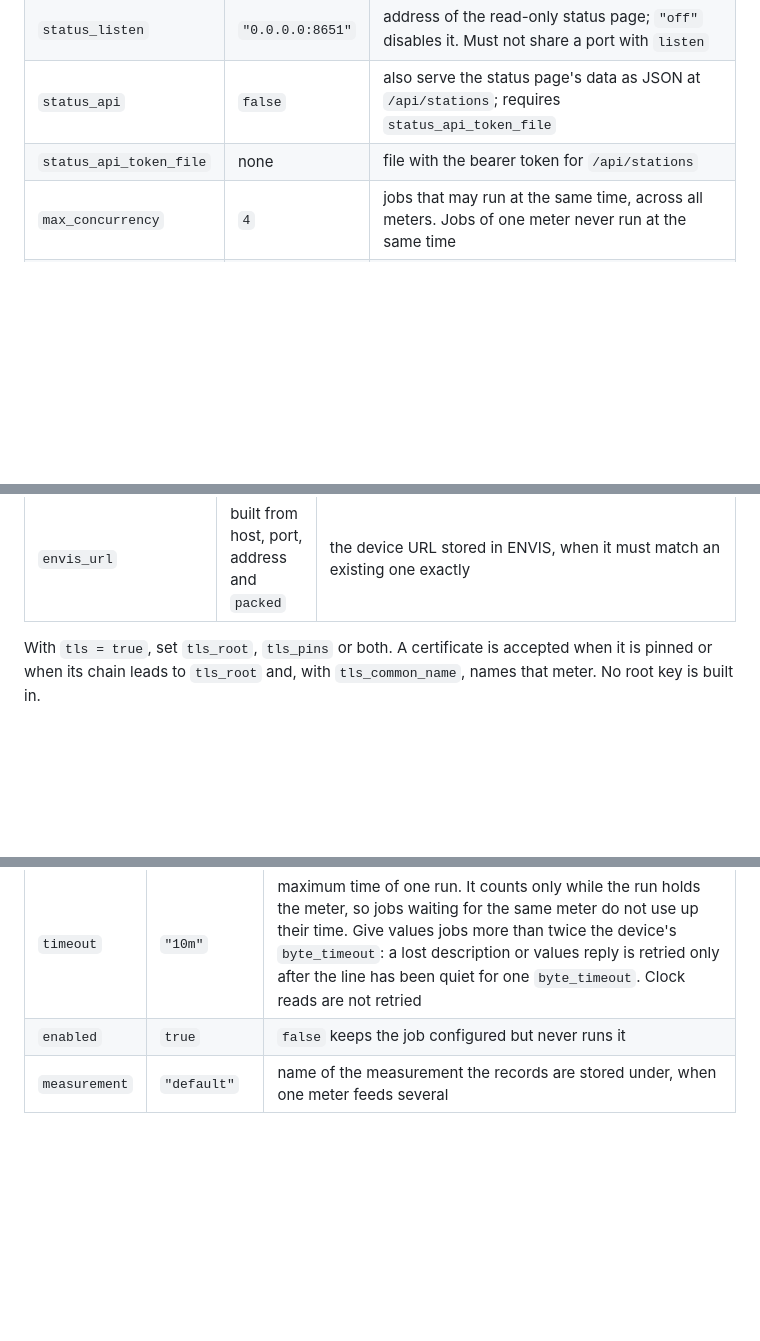
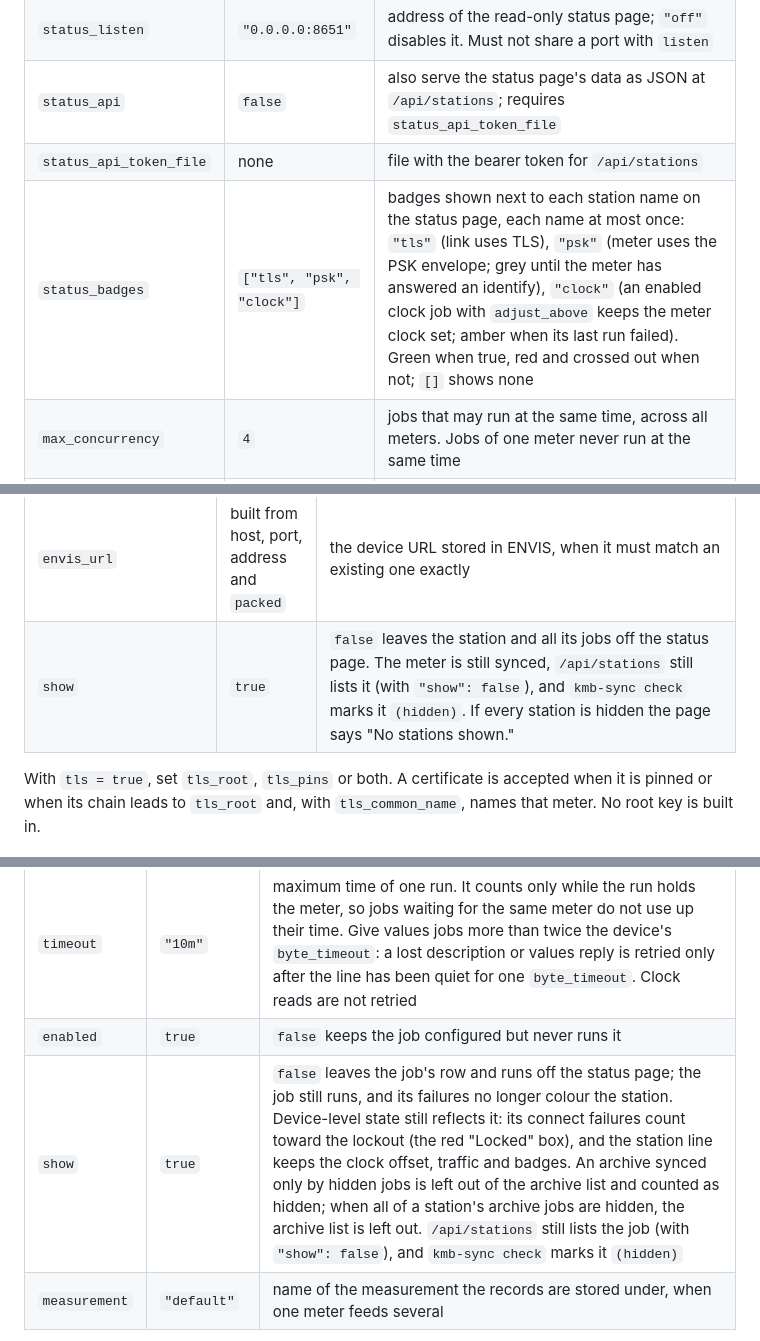
Before and after one commit to Project-Stateful-Zenith/kmb-sync, a Markdown page: deploy/README.md, 3 parts joined by grey strips. GitHub-like rendering; blank space fills up the shorter version.

Commit message:
Version 1.4.4: status page badges and show options (#14)

```diff
--- a/deploy/README.md
+++ b/deploy/README.md
@@ -74,6 +74,7 @@ them readable by the service user only.
 | `status_listen` | `"0.0.0.0:8651"` | address of the read-only status page; `"off"` disables it. Must not share a port with `listen` |
 | `status_api` | `false` | also serve the status page's data as JSON at `/api/stations`; requires `status_api_token_file` |
 | `status_api_token_file` | none | file with the bearer token for `/api/stations` |
+| `status_badges` | `["tls", "psk", "clock"]` | badges shown next to each station name on the status page, each name at most once: `"tls"` (link uses TLS), `"psk"` (meter uses the PSK envelope; grey until the meter has answered an identify), `"clock"` (an enabled clock job with `adjust_above` keeps the meter clock set; amber when its last run failed). Green when true, red and crossed out when not; `[]` shows none |
 | `max_concurrency` | `4` | jobs that may run at the same time, across all meters. Jobs of one meter never run at the same time |
 | `heartbeat` | `"5m"` | how often the service records that it is alive; after a restart it reports how long it was down |
 | `describe_every` | `"6h"` | how often a meter's self-description (its archives and fields) is read again, besides when its identity changes |
@@ -104,6 +105,7 @@ should not be visible.
 | `byte_timeout` | `"10s"` | time allowed between bytes of a reply; a whole reply frame must also arrive within 60 s. Keep it below 60 s: from 60 s on a silent meter is only noticed at the frame limit and lost replies are not reliably retried. After a timeout, a closed connection or a socket error the run reconnects before the next archive, trying a second time after 1 s unless another meter answered, the device is locked or the TLS certificate or handshake was refused; if that fails too, the rest of the run's archives are reported as not attempted. A failed reconnect can take two times `connect_timeout` (four with TLS) plus two times `byte_timeout` plus about 2 s, 31.6 s with the defaults |
 | `packed` | `6800` | packet size written into the ENVIS device URL (only with `[envis]`) |
 | `envis_url` | built from host, port, address and `packed` | the device URL stored in ENVIS, when it must match an existing one exactly |
+| `show` | `true` | `false` leaves the station and all its jobs off the status page. The meter is still synced, `/api/stations` still lists it (with `"show": false`), and `kmb-sync check` marks it `(hidden)`. If every station is hidden the page says "No stations shown." |
 
 With `tls = true`, set `tls_root`, `tls_pins` or both. A certificate is
 accepted when it is pinned or when its chain leads to `tls_root` and, with
@@ -123,6 +125,7 @@ Settings every job has:
 | `start_time` | none | align runs to this local time of day (instead of `anchor`, with `every` of at most `24h`); the zone is `[envis].time_zone` or the host's. Use an `every` that divides 24h, or runs around midnight are unevenly spaced (`check` warns) |
 | `timeout` | `"10m"` | maximum time of one run. It counts only while the run holds the meter, so jobs waiting for the same meter do not use up their time. Give values jobs more than twice the device's `byte_timeout`: a lost description or values reply is retried only after the line has been quiet for one `byte_timeout`. Clock reads are not retried |
 | `enabled` | `true` | `false` keeps the job configured but never runs it |
+| `show` | `true` | `false` leaves the job's row and runs off the status page; the job still runs, and its failures no longer colour the station. Device-level state still reflects it: its connect failures count toward the lockout (the red "Locked" box), and the station line keeps the clock offset, traffic and badges. An archive synced only by hidden jobs is left out of the archive list and counted as hidden; when all of a station's archive jobs are hidden, the archive list is left out. `/api/stations` still lists the job (with `"show": false`), and `kmb-sync check` marks it `(hidden)` |
 | `measurement` | `"default"` | name of the measurement the records are stored under, when one meter feeds several |
 
 Without `anchor` or `start_time`, the first run starts when the service
```
Also changed, not shown: CHANGELOG.md (+25 -0 lines), README.md (+7 -1 lines), docs/status-archives.png, docs/status-dark.png, docs/status.png, 8 other files.
